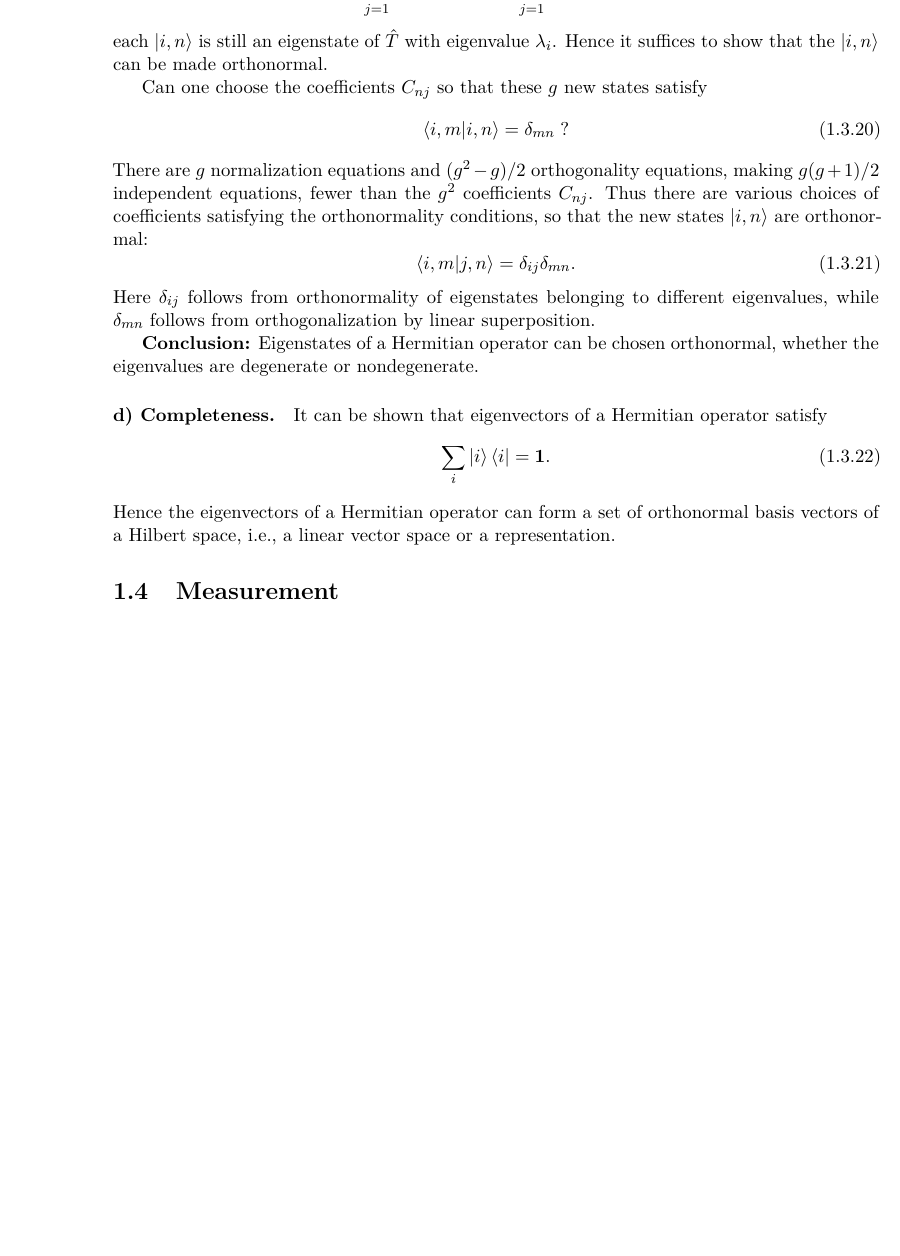
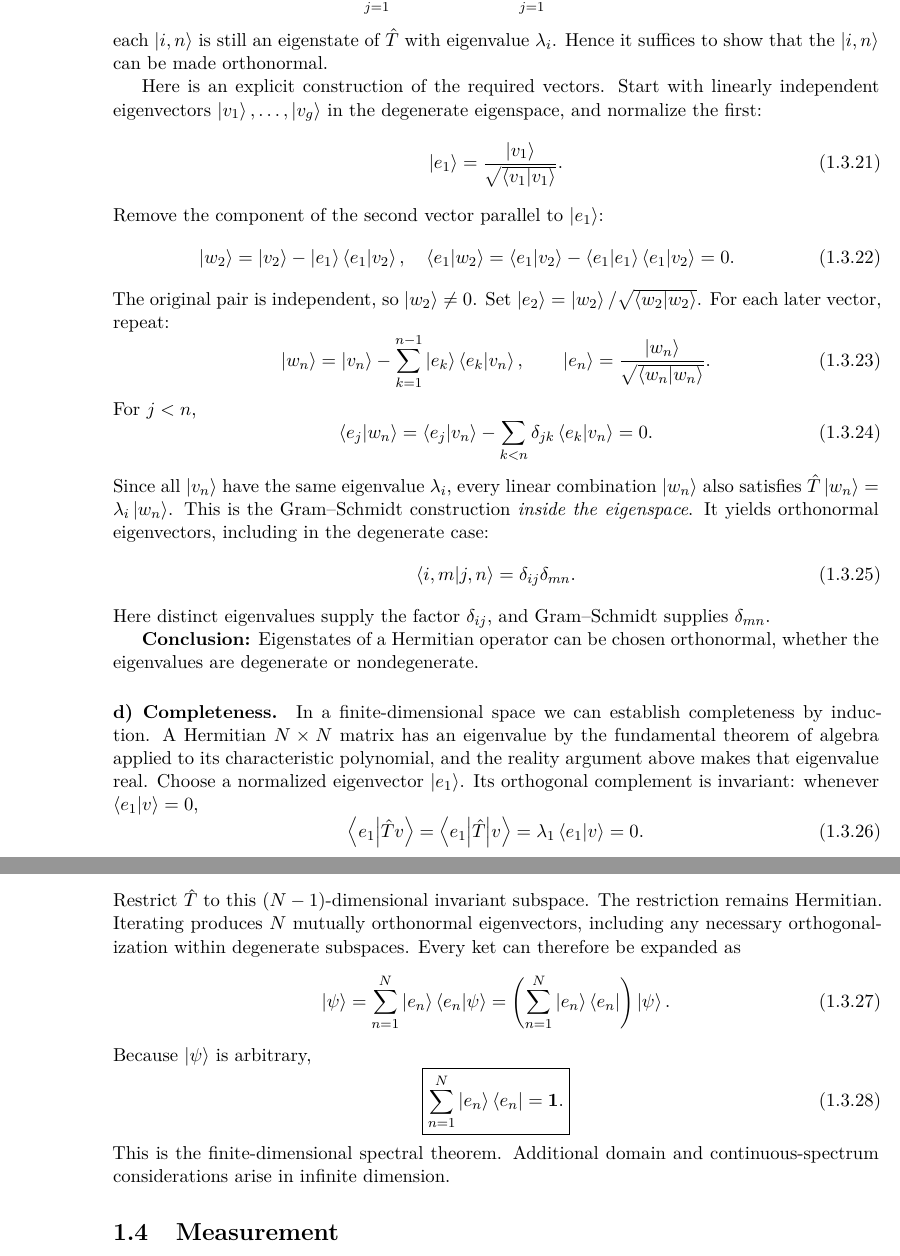
Before and after one commit to KangqiaoLiu/advanced-quantum-mechanics-lecture-note, a LaTeX thesis (main.tex, which reads chapters/ch01/03_eigensystems.tex): part of page 12 of 154 before the commit and two parts of pages 12 and 13 of 154 after it, the two joined at a grey line, cut so that both start at the same text, the shorter picture padded with empty space. Compiled offline with XeLaTeX.

Commit message:
Replace hand-waved spectral theorem and degenerate Gram-Schmidt by line-by-line finite-dimensional proofs

```diff
--- a/chapters/ch01/03_eigensystems.tex
+++ b/chapters/ch01/03_eigensystems.tex
@@ -109,20 +116,71 @@ Since
 \end{equation}
 each $\ket{i,n}$ is still an eigenstate of $\op T$ with eigenvalue $\lambda_i$. Hence it suffices to show that the $\ket{i,n}$ can be made orthonormal.
 
-Can one choose the coefficients $C_{nj}$ so that these $g$ new states satisfy
+Here is an explicit construction of the required vectors. Start with
+linearly independent eigenvectors $\ket{v_1},\dots,\ket{v_g}$ in the
+degenerate eigenspace, and normalize the first:
 \begin{equation}
-\braket{i,m}{i,n}=\delta_{mn}\;?
+\ket{e_1}=\frac{\ket{v_1}}{\sqrt{\braket{v_1}{v_1}}}.
 \end{equation}
-There are $g$ normalization equations and $(g^2-g)/2$ orthogonality equations, making $g(g+1)/2$ independent equations, fewer than the $g^2$ coefficients $C_{nj}$. Thus there are various choices of coefficients satisfying the orthonormality conditions, so that the new states $\ket{i,n}$ are orthonormal:
+Remove the component of the second vector parallel to $\ket{e_1}$:
+\begin{equation}
+\ket{w_2}=\ket{v_2}-\ket{e_1}\braket{e_1}{v_2},
+\quad
+\braket{e_1}{w_2}=\braket{e_1}{v_2}
+-\braket{e_1}{e_1}\braket{e_1}{v_2}=0.
+\end{equation}
+The original pair is independent, so $\ket{w_2}\ne0$.
+Set $\ket{e_2}=\ket{w_2}/\sqrt{\braket{w_2}{w_2}}$.
+For each later vector, repeat:
+\begin{equation}
+\ket{w_n}=\ket{v_n}-\sum_{k=1}^{n-1}
+ \ket{e_k}\braket{e_k}{v_n},
+\qquad
+\ket{e_n}=\frac{\ket{w_n}}{\sqrt{\braket{w_n}{w_n}}}.
+\end{equation}
+For $j<n$,
+\begin{equation}
+\braket{e_j}{w_n}=\braket{e_j}{v_n}
+-\sum_{k<n}\delta_{jk}\braket{e_k}{v_n}=0.
+\end{equation}
+Since all $\ket{v_n}$ have the same eigenvalue $\lambda_i$,
+every linear combination $\ket{w_n}$ also satisfies
+$\op T\ket{w_n}=\lambda_i\ket{w_n}$.
+This is the Gram--Schmidt construction \emph{inside the eigenspace}.
+It yields orthonormal eigenvectors, including in the degenerate case:
 \begin{equation}
 \braket{i,m}{j,n}=\delta_{ij}\delta_{mn}.
 \end{equation}
-Here $\delta_{ij}$ follows from orthonormality of eigenstates belonging to different eigenvalues, while $\delta_{mn}$ follows from orthogonalization by linear superposition.
+Here distinct eigenvalues supply the factor $\delta_{ij}$,
+and Gram--Schmidt supplies $\delta_{mn}$.
 
 \textbf{Conclusion:} Eigenstates of a Hermitian operator can be chosen orthonormal, whether the eigenvalues are degenerate or nondegenerate.
 \paragraph{d) Completeness.}
-It can be shown that eigenvectors of a Hermitian operator satisfy
+In a finite-dimensional space we can establish completeness by induction.
+A Hermitian $N\times N$ matrix has an eigenvalue by the fundamental
+theorem of algebra applied to its characteristic polynomial, and
+the reality argument above makes that eigenvalue real.
+Choose a normalized eigenvector $\ket{e_1}$.
+Its orthogonal complement is invariant: whenever
+$\braket{e_1}{v}=0$,
 \begin{equation}
-\sum_i\ket i\bra i=\mathbf1.
+\braket{e_1}{\op T v}
+=\mel{e_1}{\op T}v
+=\lambda_1\braket{e_1}{v}=0.
 \end{equation}
-Hence the eigenvectors of a Hermitian operator can form a set of orthonormal basis vectors of a Hilbert space, i.e., a linear vector space or a representation.
+Restrict $\op T$ to this $(N-1)$-dimensional invariant subspace.
+The restriction remains Hermitian. Iterating produces $N$ mutually
+orthonormal eigenvectors, including any necessary orthogonalization
+within degenerate subspaces.
+Every ket can therefore be expanded as
+\begin{equation}
+\ket\psi=\sum_{n=1}^N\ket{e_n}\braket{e_n}{\psi}
+=\left(\sum_{n=1}^N\ket{e_n}\bra{e_n}\right)\ket\psi.
+\end{equation}
+Because $\ket\psi$ is arbitrary,
+\begin{equation}
+\boxed{\sum_{n=1}^N\ket{e_n}\bra{e_n}=\mathbf1.}
+\end{equation}
+This is the finite-dimensional spectral theorem. Additional
+domain and continuous-spectrum considerations arise in infinite
+dimension.
```
Also changed, not shown: main.tex (+1 -0 lines), chapters/ch01/03_eigensystems.tex (9 more changed lines).
